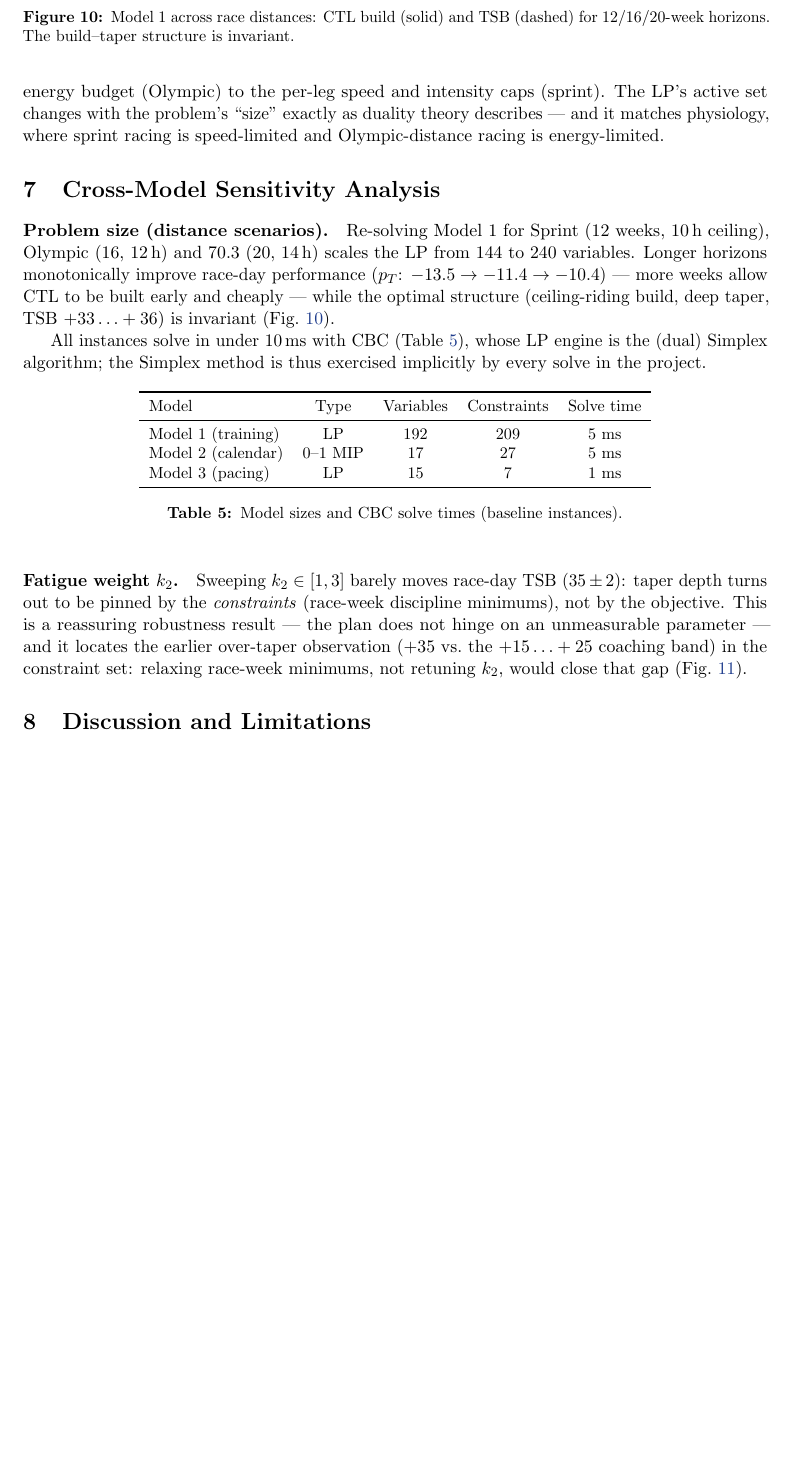
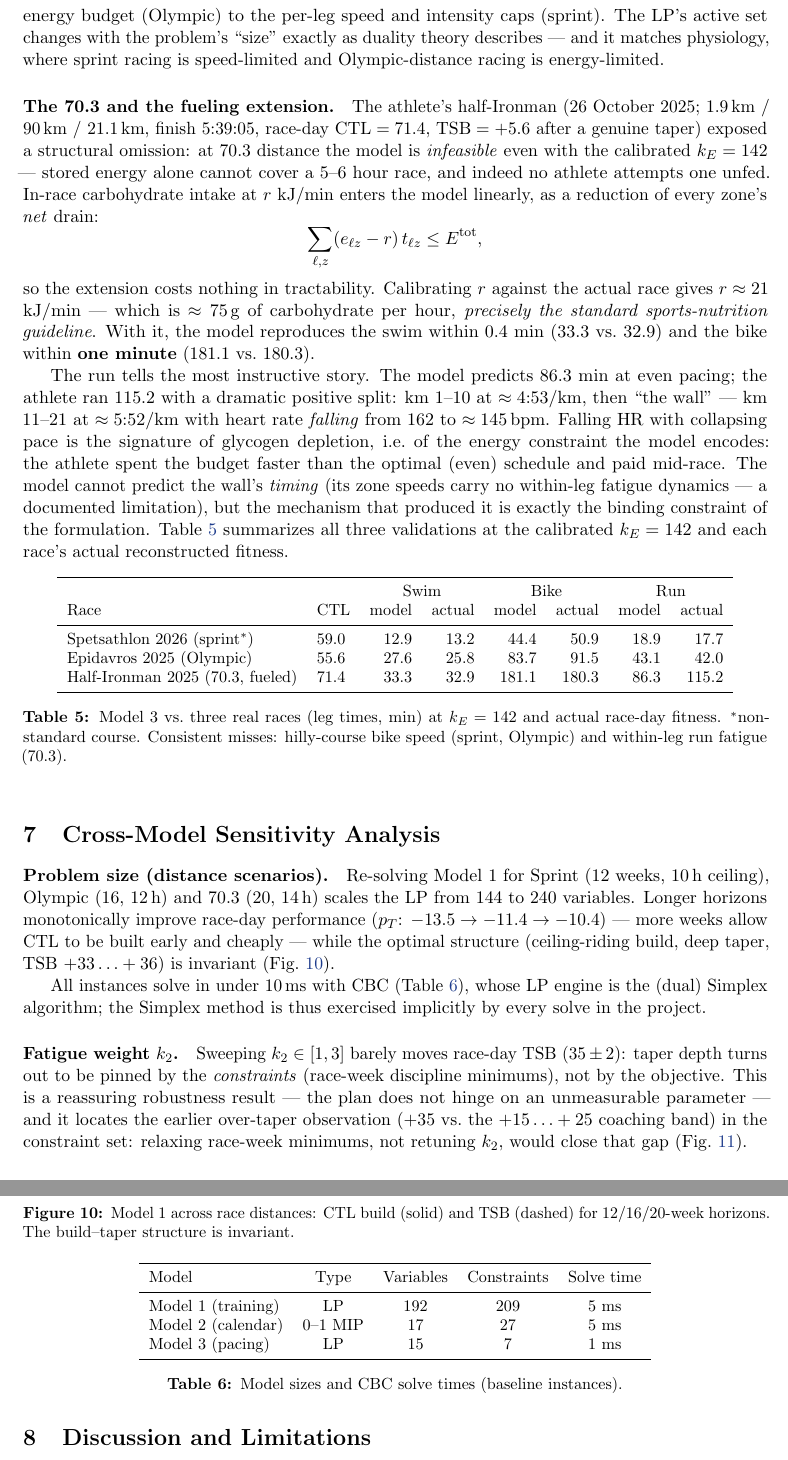
Before and after one commit to manos1503/triathlon-optimization, a LaTeX paper (report/report.tex): part of page 10 of 13 before the commit and two parts of pages 10 and 11 of 13 after it, the two joined at a grey line, cut so that both start at the same text, the shorter picture padded with empty space. Compiled offline with pdfLaTeX.

Commit message:
docs: 70.3 validation, fueling extension, unified three-race table
The wall analysis: positive split with falling HR = the energy
constraint violated in vivo; calibrated fueling rate recovers the
standard 75 g/h guideline from the race result alone

```diff
--- a/report/report.tex
+++ b/report/report.tex
@@ -519,6 +519,54 @@ switch from the energy budget (Olympic) to the per-leg speed and intensity caps
 duality theory describes --- and it matches physiology, where sprint racing is
 speed-limited and Olympic-distance racing is energy-limited.
 
+\paragraph{The 70.3 and the fueling extension.} The athlete's half-Ironman
+(26 October 2025; 1.9\,km / 90\,km / 21.1\,km, finish 5:39:05, race-day
+$\text{CTL} = 71.4$, $\text{TSB} = +5.6$ after a genuine taper) exposed a
+structural omission: at 70.3 distance the model is \emph{infeasible} even with
+the calibrated $k_E = 142$ --- stored energy alone cannot cover a 5--6 hour
+race, and indeed no athlete attempts one unfed. In-race carbohydrate intake at
+$r$ kJ/min enters the model linearly, as a reduction of every zone's
+\emph{net} drain:
+\[
+\sum_{\ell,z} (e_{\ell z} - r)\, t_{\ell z} \le E^{\text{tot}},
+\]
+so the extension costs nothing in tractability. Calibrating $r$ against the
+actual race gives $r \approx 21$ kJ/min --- which is $\approx 75$\,g of
+carbohydrate per hour, \emph{precisely the standard sports-nutrition
+guideline}. With it, the model reproduces the swim within 0.4 min (33.3 vs.\
+32.9) and the bike within \textbf{one minute} (181.1 vs.\ 180.3).
+
+The run tells the most instructive story. The model predicts 86.3 min at even
+pacing; the athlete ran 115.2 with a dramatic positive split: km 1--10 at
+$\approx 4{:}53$/km, then ``the wall'' --- km 11--21 at $\approx 5{:}52$/km with
+heart rate \emph{falling} from 162 to $\approx 145$\,bpm. Falling HR with
+collapsing pace is the signature of glycogen depletion, i.e.\ of the energy
+constraint the model encodes: the athlete spent the budget faster than the
+optimal (even) schedule and paid mid-race. The model cannot predict the wall's
+\emph{timing} (its zone speeds carry no within-leg fatigue dynamics --- a
+documented limitation), but the mechanism that produced it is exactly the
+binding constraint of the formulation. Table~\ref{tab:threeraces} summarizes
+all three validations at the calibrated $k_E = 142$ and each race's actual
+reconstructed fitness.
+
+\begin{table}[h]
+\centering\small
+\begin{tabular}{llrrrrrr}
+\toprule
+& & \multicolumn{2}{c}{Swim} & \multicolumn{2}{c}{Bike} & \multicolumn{2}{c}{Run}\\
+Race & CTL & model & actual & model & actual & model & actual\\
+\midrule
+Spetsathlon 2026 (sprint$^\ast$) & 59.0 & 12.9 & 13.2 & 44.4 & 50.9 & 18.9 & 17.7\\
+Epidavros 2025 (Olympic) & 55.6 & 27.6 & 25.8 & 83.7 & 91.5 & 43.1 & 42.0\\
+Half-Ironman 2025 (70.3, fueled) & 71.4 & 33.3 & 32.9 & 181.1 & 180.3 & 86.3 & 115.2\\
+\bottomrule
+\end{tabular}
+\caption{Model 3 vs.\ three real races (leg times, min) at $k_E = 142$ and
+actual race-day fitness. $^\ast$non-standard course. Consistent misses:
+hilly-course bike speed (sprint, Olympic) and within-leg run fatigue (70.3).}
+\label{tab:threeraces}
+\end{table}
+
 \section{Cross-Model Sensitivity Analysis}
 \label{sec:sensitivity}
 
```
Also changed, not shown: docs/formulations.md (+4 -2 lines), presentation/presentation.tex (+19 -20 lines), presentation/presentation.pdf, report/report.pdf.
